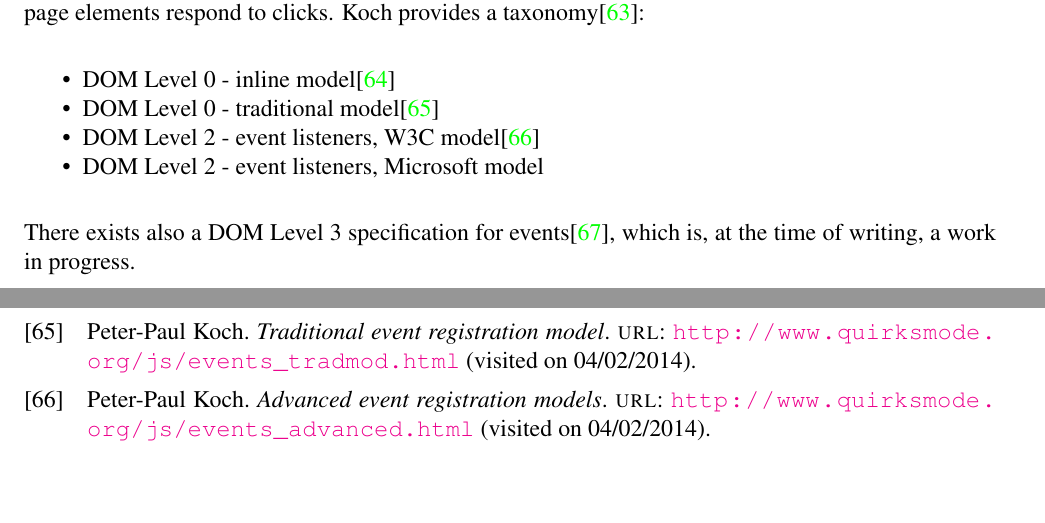
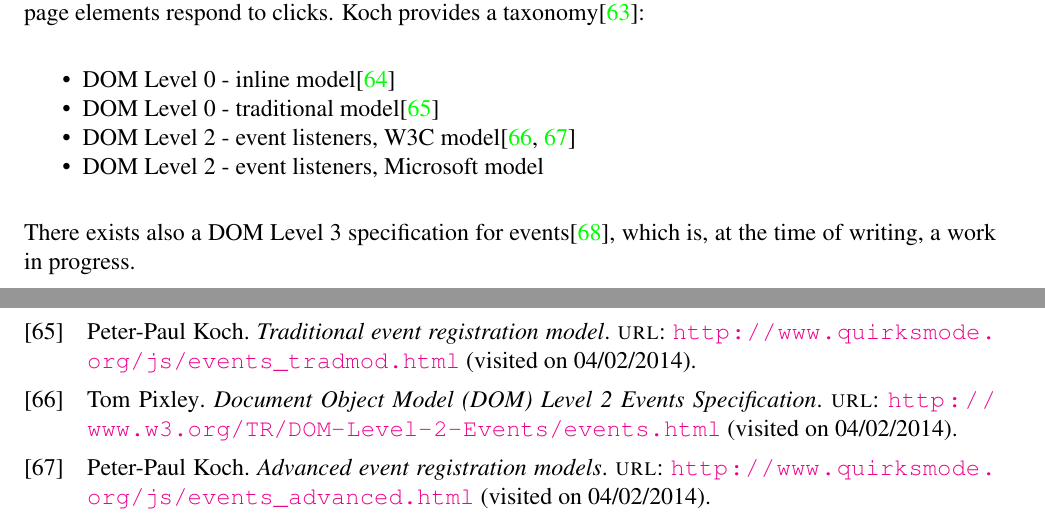
Before and after one commit to Birch-san/diss, a LaTeX thesis (finalpush/Diss.tex): two parts of pages 33 and 57 of 68, joined at a grey line, cut so that both start at the same text, the shorter picture padded with empty space. Compiled offline with pdfLaTeX.

Commit message:
just in case

```diff
--- a/finalpush/Diss.tex
+++ b/finalpush/Diss.tex
@@ -674,7 +674,7 @@ Detection of clickables is problematic, because there are many ways in HTML5 web
 \begin{itemize}
 	\item DOM Level 0 - inline model\cite{inlineevents}
 	\item DOM Level 0 - traditional model\cite{traditionalevents}
-	\item DOM Level 2 - event listeners, W3C model\cite{advancedevents}
+	\item DOM Level 2 - event listeners, W3C model\cite{domlevel2,advancedevents}
 	\item DOM Level 2 - event listeners, Microsoft model
 \end{itemize}
 
```
